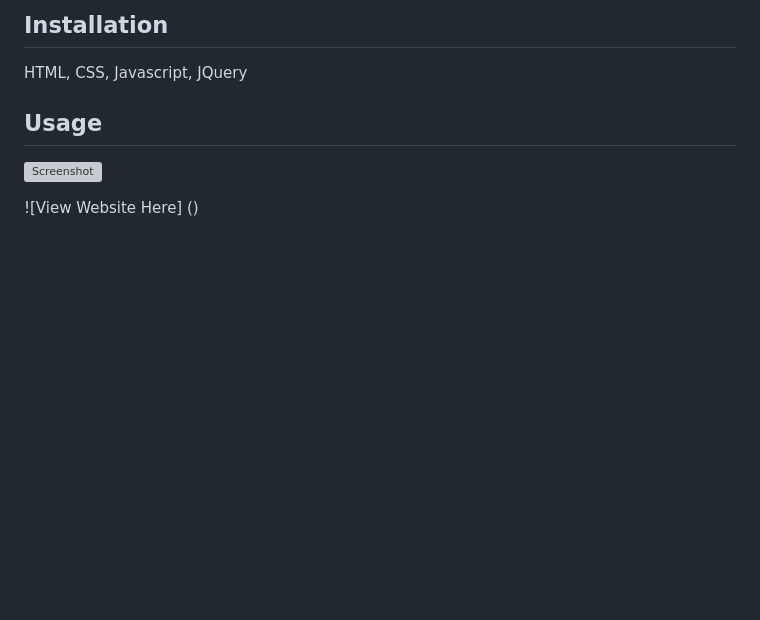
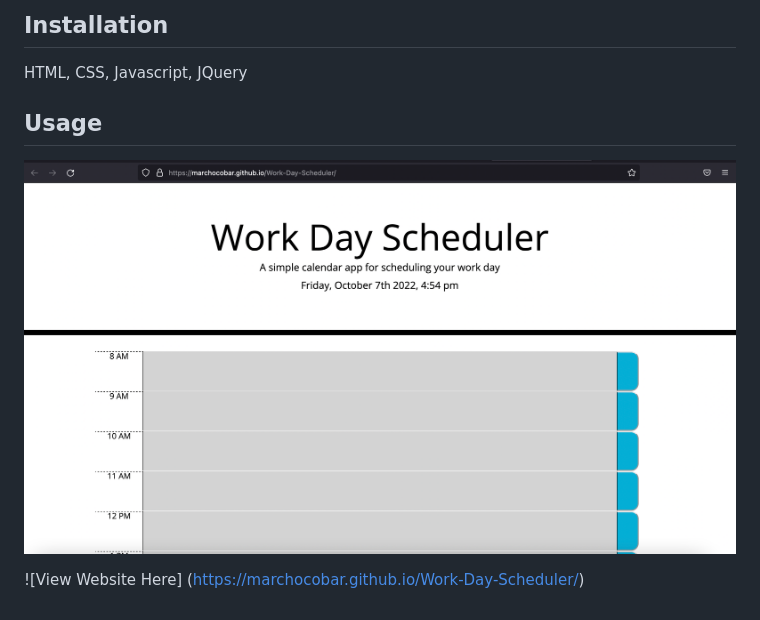
Before and after one commit to marchocobar/Work-Day-Scheduler, a Markdown page: README.md, the part around the change. Rendered like a GitHub page; pictures changed too: assets/Image/Screen Shot 2022-10-07 at 4.54.40 PM.png (added); blank space fills up the shorter version; grey boxes are pictures that could not be loaded.

Commit message:
added screenshot

```diff
--- a/README.md
+++ b/README.md
@@ -27,6 +27,6 @@ THEN the saved events persist
 HTML, CSS, Javascript, JQuery
 
 ## Usage
-![Screenshot]()
+![Screenshot of deployed app](/assets/Image/Screen%20Shot%202022-10-07%20at%204.54.40%20PM.png)
 
-![View Website Here] ()
+![View Website Here] (https://marchocobar.github.io/Work-Day-Scheduler/)
```
Also changed, not shown: 3 other files.
